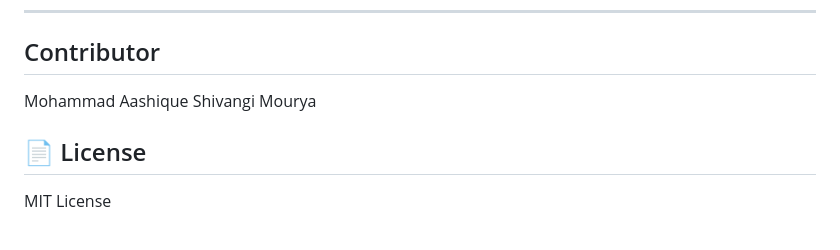
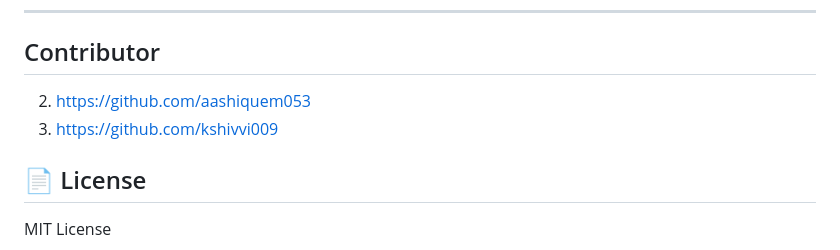
Before and after one commit to MdHamidAzam/Campus-Awaaz, a Markdown page: README.md, the part around the change. Drawn GitHub-style.

Commit message:
Update contributor links in README.md

```diff
--- a/README.md
+++ b/README.md
@@ -517,8 +517,8 @@ For major changes, open an issue first to discuss the proposed implementation.
 ---
 
 ## Contributor
-Mohammad Aashique
-Shivangi Mourya
+2. https://github.com/aashiquem053
+1. https://github.com/kshivvi009
 
 ## 📄 License
 
```
